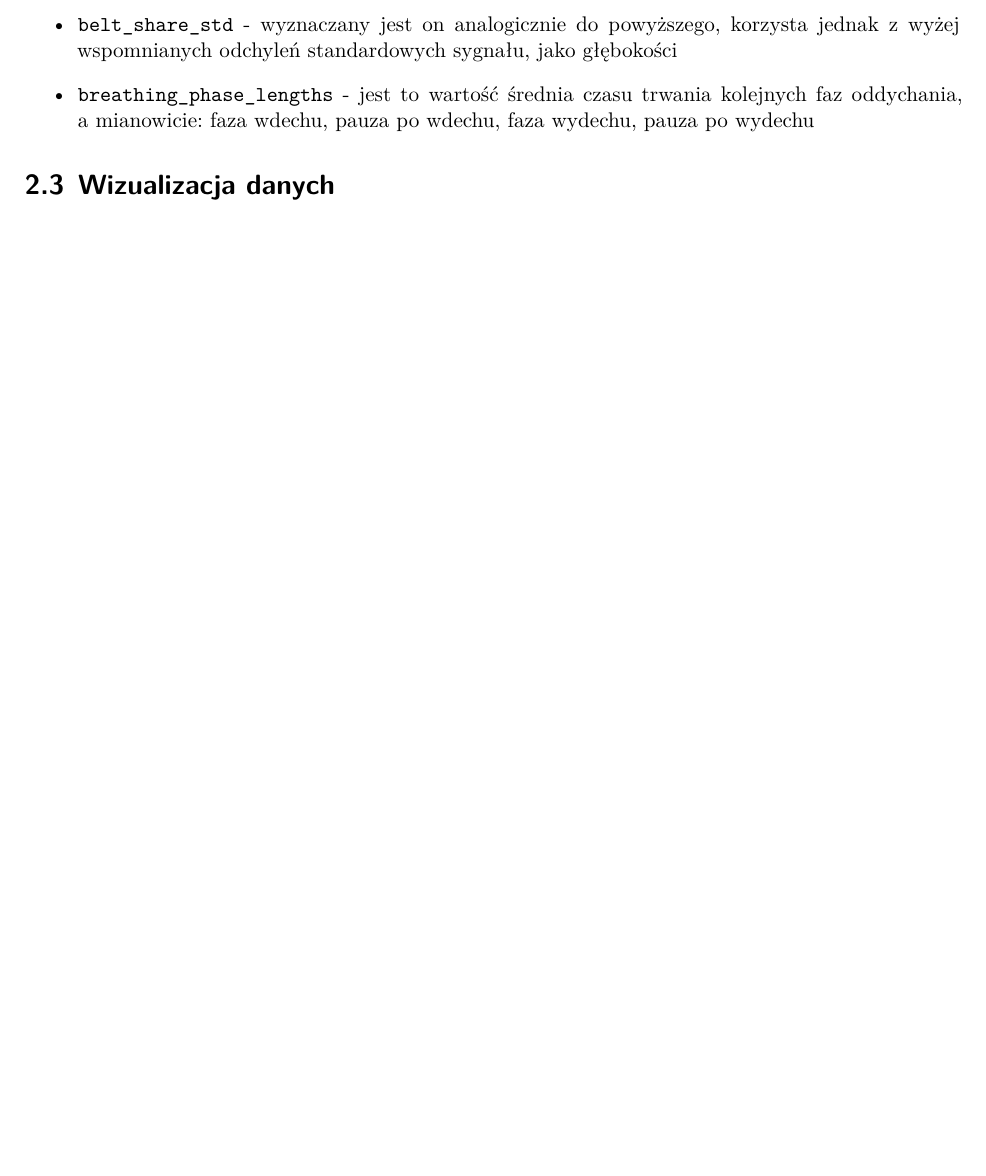
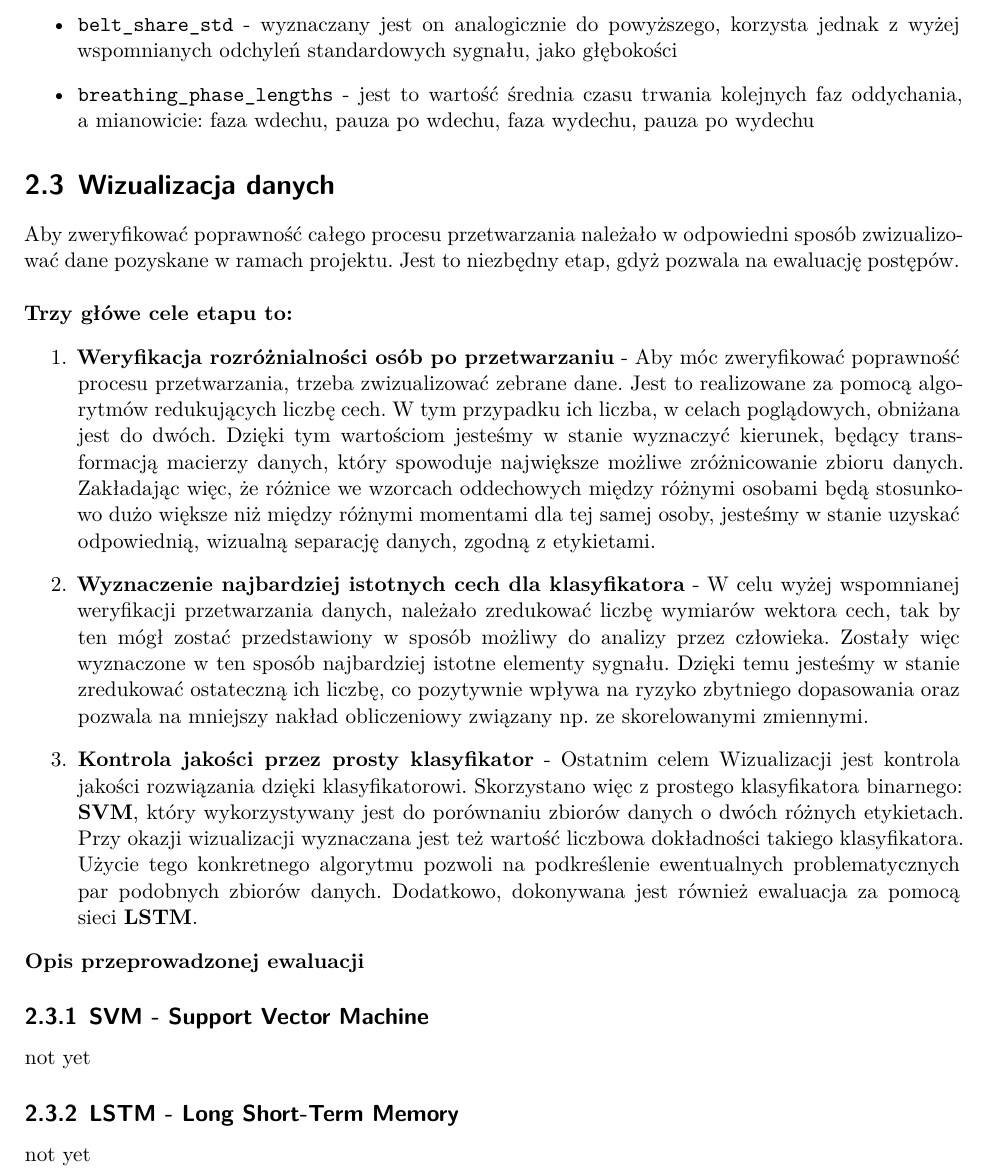
Before and after one commit to BRICScore/documentation, a LaTeX document (DTP.tex, which reads data/data.tex): part of page 4 of 5, cut so that both start at the same text, the shorter picture padded with empty space. Compiled offline with XeLaTeX.

Commit message:
Visualization section
code-implemented part done. Left blank space for future classification evaluation description.

```diff
--- a/data/data.tex
+++ b/data/data.tex
@@ -74,3 +74,43 @@ we wzorcach oddechowych objętych analizą osób.
 
 % VI. Visualization (separate) JD
 \section{Wizualizacja danych}
+Aby zweryfikować poprawność całego procesu przetwarzania
+należało w odpowiedni sposób zwizualizować dane pozyskane w ramach
+projektu. Jest to niezbędny etap, gdyż pozwala na ewaluację
+postępów. \\\\
+\textbf{Trzy główe cele etapu to:}
+\begin{enumerate}
+    \item \textbf{Weryfikacja rozróżnialności osób po przetwarzaniu}
+    - Aby móc zweryfikować poprawność procesu przetwarzania, trzeba zwizualizować
+    zebrane dane. Jest to realizowane za pomocą algorytmów redukujących liczbę cech.
+    W tym przypadku ich liczba, w celach poglądowych, obniżana jest do dwóch. Dzięki
+    tym wartościom jesteśmy w stanie wyznaczyć kierunek, będący transformacją macierzy
+    danych, który spowoduje największe możliwe zróżnicowanie zbioru danych. Zakładając
+    więc, że różnice we wzorcach oddechowych między różnymi osobami będą
+    stosunkowo dużo większe niż między różnymi momentami dla tej samej osoby, jesteśmy
+    w stanie uzyskać odpowiednią, wizualną separację danych, zgodną z etykietami.
+    % najlepiej w tym miejscu umieścić przykładowy wykres
+    \item \textbf{Wyznaczenie najbardziej istotnych cech dla klasyfikatora}
+    - W celu wyżej wspomnianej weryfikacji przetwarzania danych, należało zredukować
+    liczbę wymiarów wektora cech, tak by ten mógł zostać przedstawiony w sposób możliwy
+    do analizy przez człowieka. Zostały więc wyznaczone w ten sposób najbardziej istotne
+    elementy sygnału. Dzięki temu jesteśmy w stanie zredukować ostateczną ich liczbę, co
+    pozytywnie wpływa na ryzyko zbytniego dopasowania oraz pozwala na mniejszy nakład
+    obliczeniowy związany np. ze skorelowanymi zmiennymi.
+    % najlepiej w tym miejscu umieścić przykładowy wykres
+    \item \textbf{Kontrola jakości przez prosty klasyfikator}
+    - Ostatnim celem Wizualizacji jest kontrola jakości rozwiązania dzięki klasyfikatorowi.
+    Skorzystano więc z prostego klasyfikatora binarnego: \textbf{SVM}, który wykorzystywany
+    jest do porównaniu zbiorów danych o dwóch różnych etykietach. Przy okazji wizualizacji
+    wyznaczana jest też wartość liczbowa dokładności takiego klasyfikatora. Użycie tego
+    konkretnego algorytmu pozwoli na podkreślenie ewentualnych problematycznych par podobnych
+    zbiorów danych. Dodatkowo, dokonywana jest również ewaluacja za pomocą sieci \textbf{LSTM}.
+\end{enumerate}
+
+\noindent\textbf{Opis przeprowadzonej ewaluacji}
+
+\subsection{SVM - Support Vector Machine}
+not yet
+
+\subsection{LSTM - Long Short-Term Memory}
+not yet
```
Also changed, not shown: DTP.pdf.
